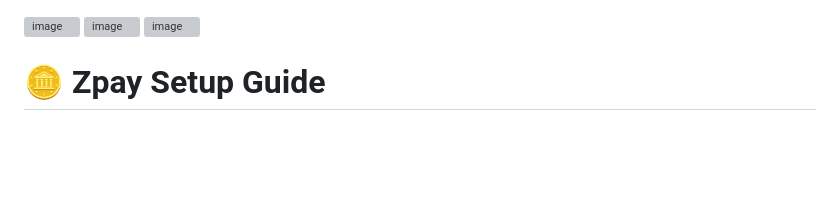
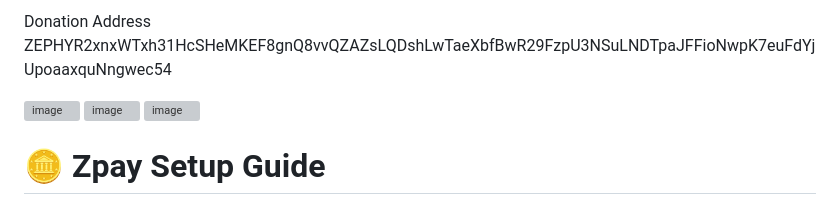
Before and after one commit to zphprivacy/Zpay, a Markdown page: README.md, the part around the change. Drawn GitHub-style; blank space fills up the shorter version; grey boxes are pictures that could not be loaded.

```diff
--- a/README.md
+++ b/README.md
@@ -1,3 +1,5 @@
+Donation Address ZEPHYR2xnxWTxh31HcSHeMKEF8gnQ8vvQZAZsLQDshLwTaeXbfBwR29FzpU3NSuLNDTpaJFFioNwpK7euFdYjUpoaaxquNngwec54
+
 <img width="1029" height="579" alt="image" src="https://github.com/user-attachments/assets/eaa00706-de37-479a-bca9-c6da90893534" />
 <img width="1029" height="579" alt="image" src="https://github.com/user-attachments/assets/c88d8c1b-3650-4c80-a585-57c71513375c" />
 <img width="1029" height="579" alt="image" src="https://github.com/user-attachments/assets/fe915be5-9353-4507-95cd-8a4ca67e3c7b" />
```
